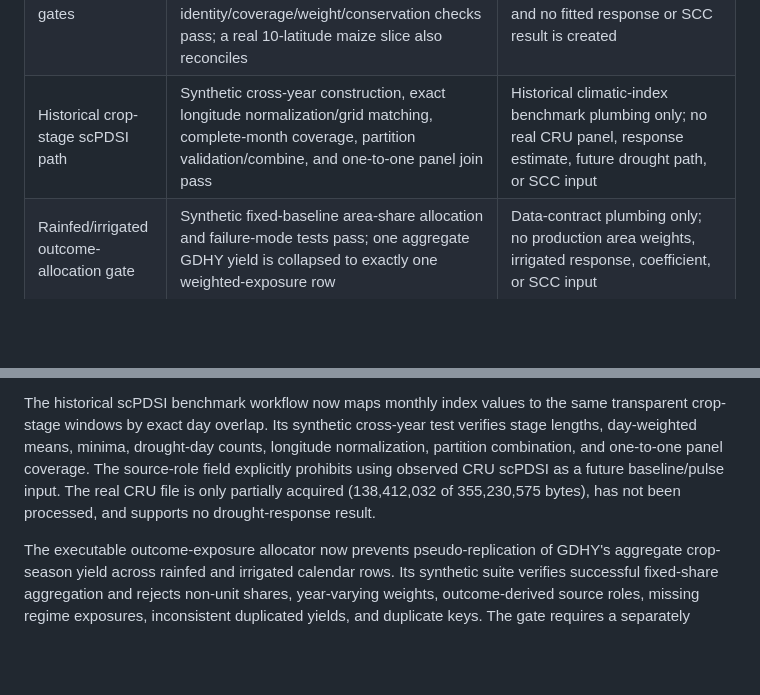
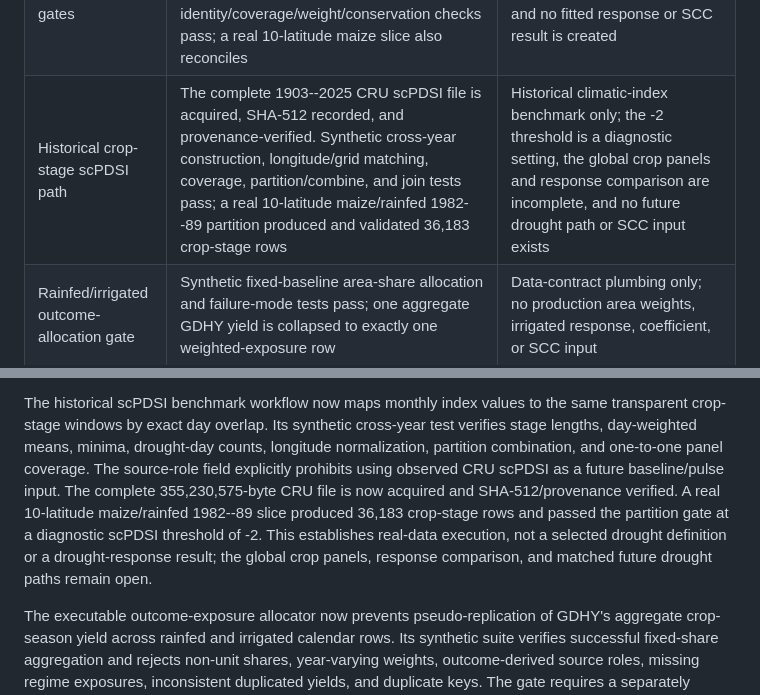
Before and after one commit to jbbcsu/give-wildfire-carbon-feedback, a Markdown page: RESULTS_STATUS.md, 2 parts joined by grey strips. Rendered like a GitHub page; blank space fills up the shorter version.

Commit message:
Validate real CRU drought feature slice

```diff
--- a/RESULTS_STATUS.md
+++ b/RESULTS_STATUS.md
@@ -25,7 +25,7 @@ does not report final response estimates or SCC values.
 | Full-GIVE replacement execution gate | The installation harness removes legacy MooreAg agriculture, reuses GIVE's regional socioeconomic aggregators, preserves declared sector flags, passes the graph audit, and runs the unmodified GIVE model with six crops and synthetic full-time-axis zero-response inputs under the archived Julia 1.6.4 x86_64/Rosetta environment; active-year crop/regional outputs are complete, coverage is one, and component plus aggregated agriculture damage paths are zero | Synthetic execution/connectivity only; shares and zero coefficients are not empirical inputs, no paired marginal run, empirical damage, welfare, discount, or SCC result is created, and native Apple-silicon execution is blocked before the harness by an unavailable archived Electron artifact |
 | Paired agriculture component-output gate | Synthetic matched baseline/pulse runs pass shape, finiteness, pre-divergence identity, targeted post-divergence propagation, and complete-horizon zero-pulse controls; malformed, early-divergence, and false zero-pulse cases fail | Component-boundary conservation only; no empirical bundle, full GIVE paired run, welfare calibration, discounting, or SCC result |
 | Stage heat and paired-bundle gates | Synthetic cross-year heat construction, executable stage/season reconciliation audit, cross-threshold nesting checks, partition combine, panel join, and baseline/pulse identity/coverage/weight/conservation checks pass; a real 10-latitude maize slice also reconciles | Pipeline/schema validation only; 30/34 C were QA inputs, not selected heat thresholds, and no fitted response or SCC result is created |
-| Historical crop-stage scPDSI path | Synthetic cross-year construction, exact longitude normalization/grid matching, complete-month coverage, partition validation/combine, and one-to-one panel join pass | Historical climatic-index benchmark plumbing only; no real CRU panel, response estimate, future drought path, or SCC input |
+| Historical crop-stage scPDSI path | The complete 1903--2025 CRU scPDSI file is acquired, SHA-512 recorded, and provenance-verified. Synthetic cross-year construction, longitude/grid matching, coverage, partition/combine, and join tests pass; a real 10-latitude maize/rainfed 1982--89 partition produced and validated 36,183 crop-stage rows | Historical climatic-index benchmark only; the -2 threshold is a diagnostic setting, the global crop panels and response comparison are incomplete, and no future drought path or SCC input exists |
 | Rainfed/irrigated outcome-allocation gate | Synthetic fixed-baseline area-share allocation and failure-mode tests pass; one aggregate GDHY yield is collapsed to exactly one weighted-exposure row | Data-contract plumbing only; no production area weights, irrigated response, coefficient, or SCC input |
 | U.S. county crop-season drought bridge | Synthetic cross-year USDM interval aggregation and failure-mode tests pass using an explicit state/crop/harvest-year calendar; a counts-only NASS–USDM audit preserves suppressed yield rows in its denominator and reports overall/annual county-year overlap | Historical external-validation plumbing only; no yield values are emitted and no real county-season exposure, response estimate, or SCC input is created |
 | Maize/rainfed blocked response audit, 1982–89 | 105,157 consecutive observed-yield pairs evaluated with crop-specific first-difference seasonal-precipitation, seasonal-joint, and three-window-joint models across spatial, temporal, and climate-extreme holdouts | Internal predictive diagnostic only; coefficients are suppressed and no causal, global-response, or SCC claim is permitted |
@@ -216,9 +216,12 @@ same transparent crop-stage windows by exact day overlap. Its synthetic
 cross-year test verifies stage lengths, day-weighted means, minima, drought-day
 counts, longitude normalization, partition combination, and one-to-one panel
 coverage. The source-role field explicitly prohibits using observed CRU scPDSI
-as a future baseline/pulse input. The real CRU file is only partially acquired
-(138,412,032 of 355,230,575 bytes), has not been processed, and supports no
-drought-response result.
+as a future baseline/pulse input. The complete 355,230,575-byte CRU file is now
+acquired and SHA-512/provenance verified. A real 10-latitude maize/rainfed
+1982--89 slice produced 36,183 crop-stage rows and passed the partition gate at
+a diagnostic scPDSI threshold of -2. This establishes real-data execution, not
+a selected drought definition or a drought-response result; the global crop
+panels, response comparison, and matched future drought paths remain open.
 
 The executable outcome-exposure allocator now prevents pseudo-replication of
 GDHY's aggregate crop-season yield across rainfed and irrigated calendar rows.
```
